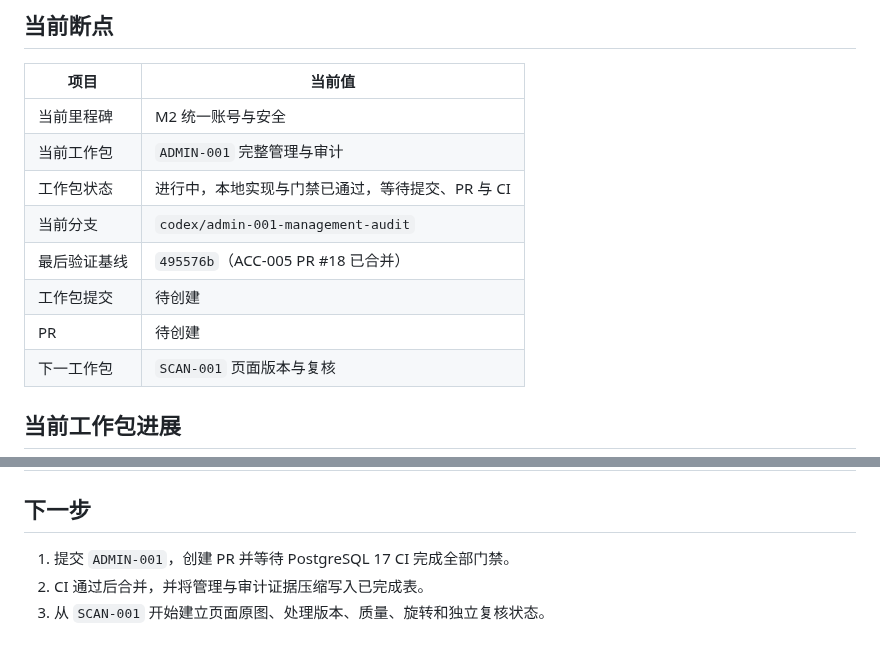
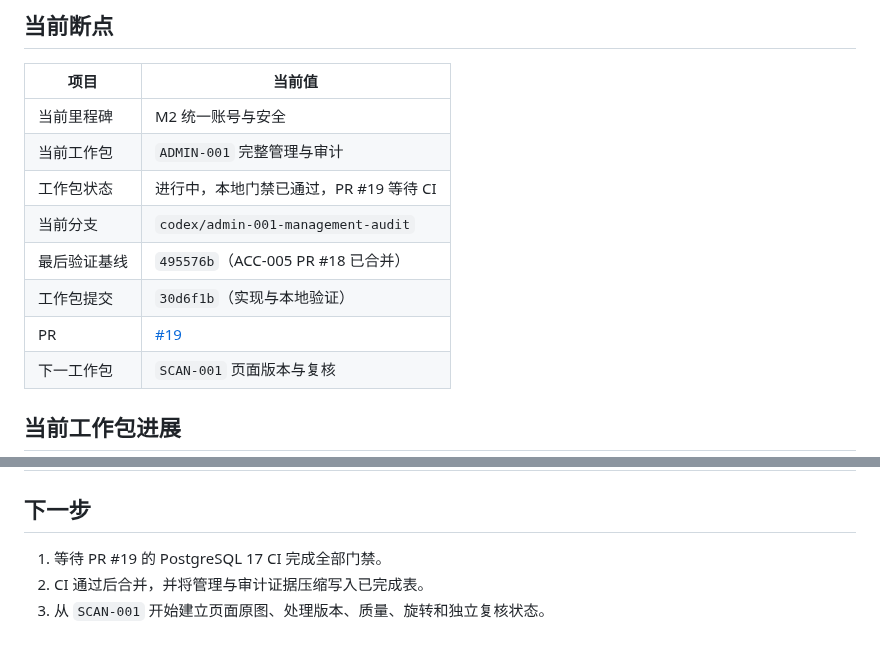
Before and after one commit to j4meshub/SmartScan, a Markdown page: docs/CODEX_PROGRESS.md, 2 parts joined by grey strips. Rendered like a GitHub page.

Commit message:
docs: 记录管理审计拉取请求

```diff
--- a/docs/CODEX_PROGRESS.md
+++ b/docs/CODEX_PROGRESS.md
@@ -8,11 +8,11 @@
 |---|---|
 | 当前里程碑 | M2 统一账号与安全 |
 | 当前工作包 | `ADMIN-001` 完整管理与审计 |
-| 工作包状态 | 进行中，本地实现与门禁已通过，等待提交、PR 与 CI |
+| 工作包状态 | 进行中，本地门禁已通过，PR #19 等待 CI |
 | 当前分支 | `codex/admin-001-management-audit` |
 | 最后验证基线 | `495576b`（ACC-005 PR #18 已合并） |
-| 工作包提交 | 待创建 |
-| PR | 待创建 |
+| 工作包提交 | `30d6f1b`（实现与本地验证） |
+| PR | [#19](https://github.com/j4meshub/SmartScan/pull/19) |
 | 下一工作包 | `SCAN-001` 页面版本与复核 |
 
 ## 当前工作包进展
@@ -238,6 +238,6 @@ git diff --check
 
 ## 下一步
 
-1. 提交 `ADMIN-001`，创建 PR 并等待 PostgreSQL 17 CI 完成全部门禁。
+1. 等待 PR #19 的 PostgreSQL 17 CI 完成全部门禁。
 2. CI 通过后合并，并将管理与审计证据压缩写入已完成表。
 3. 从 `SCAN-001` 开始建立页面原图、处理版本、质量、旋转和独立复核状态。
```
